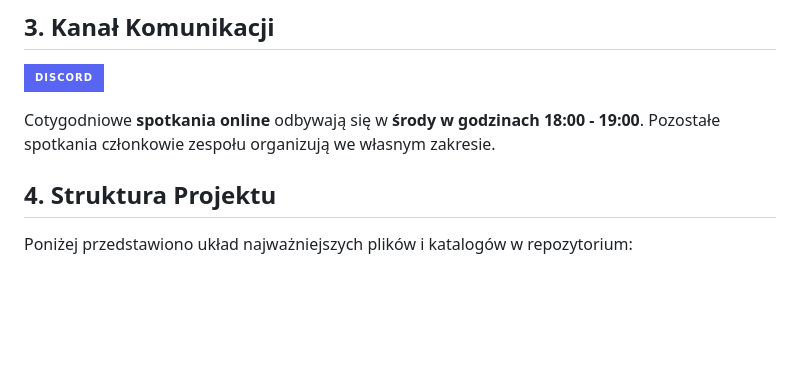
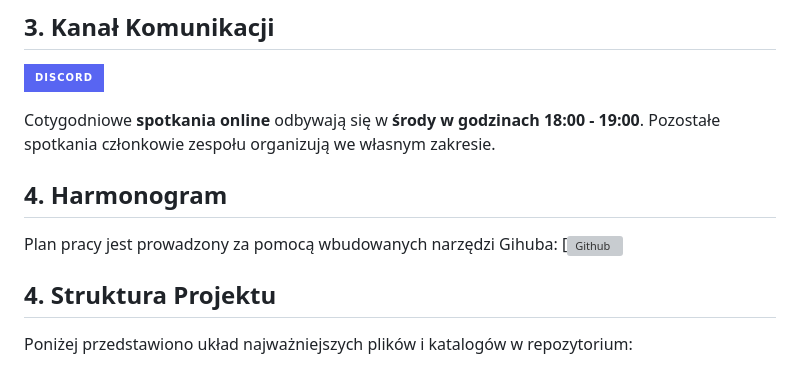
Before and after one commit to DanielMierzwa/OOB_Tests-ImageIO, a Markdown page: README.md, the part around the change. GitHub-like rendering; badges without logos; blank space fills up the shorter version; grey boxes are pictures that could not be loaded.

```diff
--- a/README.md
+++ b/README.md
@@ -21,6 +21,9 @@ Projekt **OOB_Tests-ImageIO** ma na celu testowanie biblioteki ImageIO, ze szcze
 [![Discord](https://img.shields.io/badge/Discord-5865F2?style=for-the-badge&logo=discord&logoColor=white)](https://discord.com)
 
 Cotygodniowe **spotkania online** odbywają się w **środy w godzinach 18:00 - 19:00**. Pozostałe spotkania członkowie zespołu organizują we własnym zakresie.
+
+## 4. Harmonogram
+Plan pracy jest prowadzony za pomocą wbudowanych narzędzi Gihuba: [![Github](https://github.com/users/DanielMierzwa/projects/2/)
 
 ## 4. Struktura Projektu
 
```
